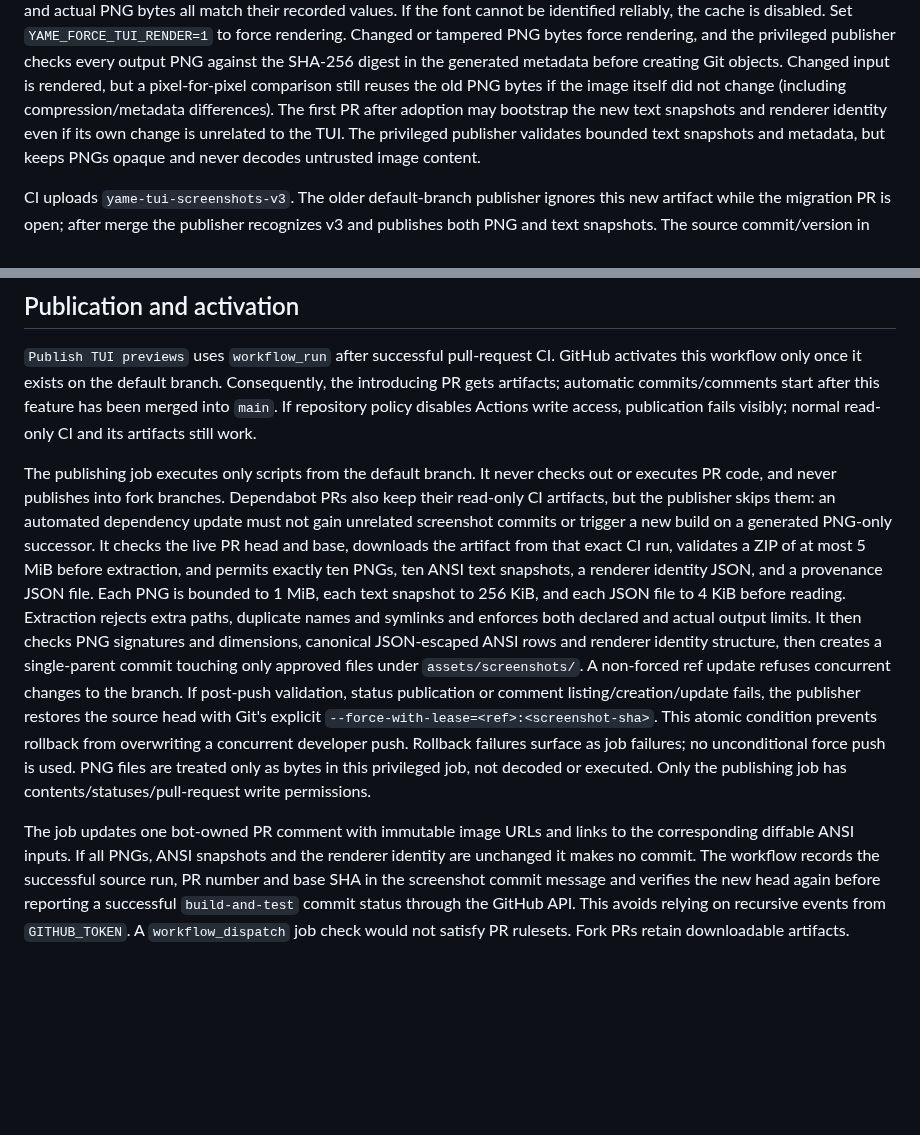
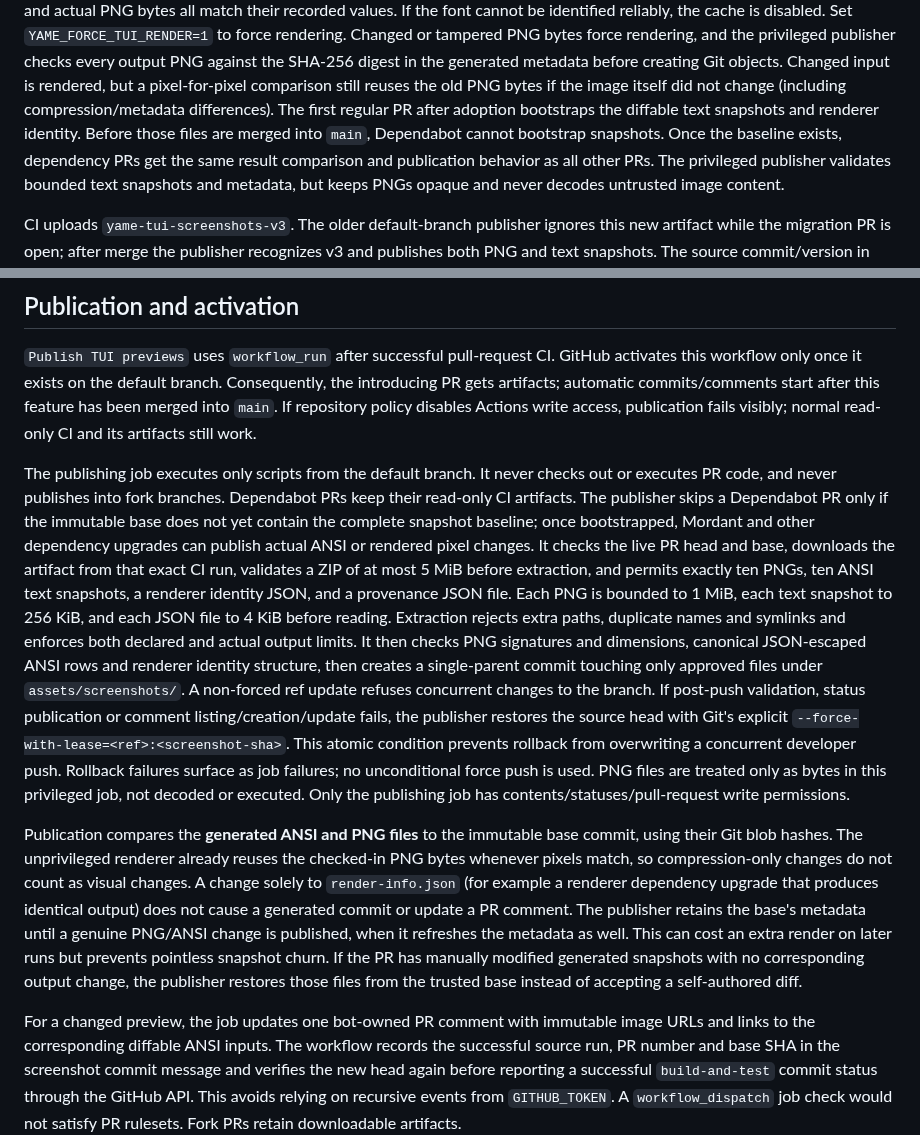
Before and after one commit to skasti/yame, a Markdown page: docs/tui-previews.md, 2 parts joined by grey strips. Rendered like a GitHub page; blank space fills up the shorter version.

Commit message:
Document result-based preview publication and Dependabot bootstrap policy

```diff
--- a/docs/tui-previews.md
+++ b/docs/tui-previews.md
@@ -46,8 +46,10 @@ Changed or tampered PNG bytes force rendering, and the privileged publisher
 checks every output PNG against the SHA-256 digest in the generated metadata
 before creating Git objects. Changed input is rendered, but a pixel-for-pixel
 comparison still reuses the old PNG bytes if the image itself did not change (including compression/metadata
-differences). The first PR after adoption may bootstrap the new text snapshots
-and renderer identity even if its own change is unrelated to the TUI.
+differences). The first regular PR after adoption bootstraps the diffable text snapshots and
+renderer identity. Before those files are merged into `main`, Dependabot
+cannot bootstrap snapshots. Once the baseline exists, dependency PRs get
+the same result comparison and publication behavior as all other PRs.
 The privileged publisher validates bounded text snapshots and metadata, but
 keeps PNGs opaque and never decodes untrusted image content.
 
@@ -66,10 +68,11 @@ normal read-only CI and its artifacts still work.
 
 The publishing job executes only scripts from the default branch. It never
 checks out or executes PR code, and never publishes into fork branches.
-Dependabot PRs also keep their read-only CI artifacts, but the publisher skips
-them: an automated dependency update must not gain unrelated screenshot
-commits or trigger a new build on a generated PNG-only successor. It
-checks the live PR head and base, downloads the artifact from that exact CI run,
+Dependabot PRs keep their read-only CI artifacts. The publisher skips a
+Dependabot PR only if the immutable base does not yet contain the complete
+snapshot baseline; once bootstrapped, Mordant and other dependency upgrades
+can publish actual ANSI or rendered pixel changes. It checks the live PR head
+and base, downloads the artifact from that exact CI run,
 validates a ZIP of at most 5 MiB before extraction, and permits exactly ten
 PNGs, ten ANSI text snapshots, a renderer identity JSON, and a provenance JSON
 file. Each PNG is bounded to 1 MiB, each text snapshot to 256 KiB, and each
@@ -86,9 +89,20 @@ Rollback failures surface as job failures; no unconditional force push is used.
 are treated only as bytes in this privileged job, not decoded or executed.
 Only the publishing job has contents/statuses/pull-request write permissions.
 
-The job updates one bot-owned PR comment with immutable image URLs and links
-to the corresponding diffable ANSI inputs. If all PNGs, ANSI snapshots and the
-renderer identity are unchanged it makes no commit. The workflow records the successful source
+Publication compares the **generated ANSI and PNG files** to the immutable
+base commit, using their Git blob hashes. The unprivileged renderer already
+reuses the checked-in PNG bytes whenever pixels match, so compression-only
+changes do not count as visual changes. A change solely to `render-info.json`
+(for example a renderer dependency upgrade that produces identical output)
+does not cause a generated commit or update a PR comment. The publisher retains
+the base's metadata until a genuine PNG/ANSI change is published, when it
+refreshes the metadata as well. This can cost an extra render on later runs but
+prevents pointless snapshot churn. If the PR has manually modified generated
+snapshots with no corresponding output change, the publisher restores those
+files from the trusted base instead of accepting a self-authored diff.
+
+For a changed preview, the job updates one bot-owned PR comment with immutable
+image URLs and links to the corresponding diffable ANSI inputs. The workflow records the successful source
 run, PR number and base SHA in the screenshot commit message and verifies the new head again before reporting a successful `build-and-test`
 commit status through the GitHub API. This avoids relying on recursive events
 from `GITHUB_TOKEN`. A `workflow_dispatch` job check would not satisfy PR rulesets. Fork PRs retain downloadable artifacts.
```
